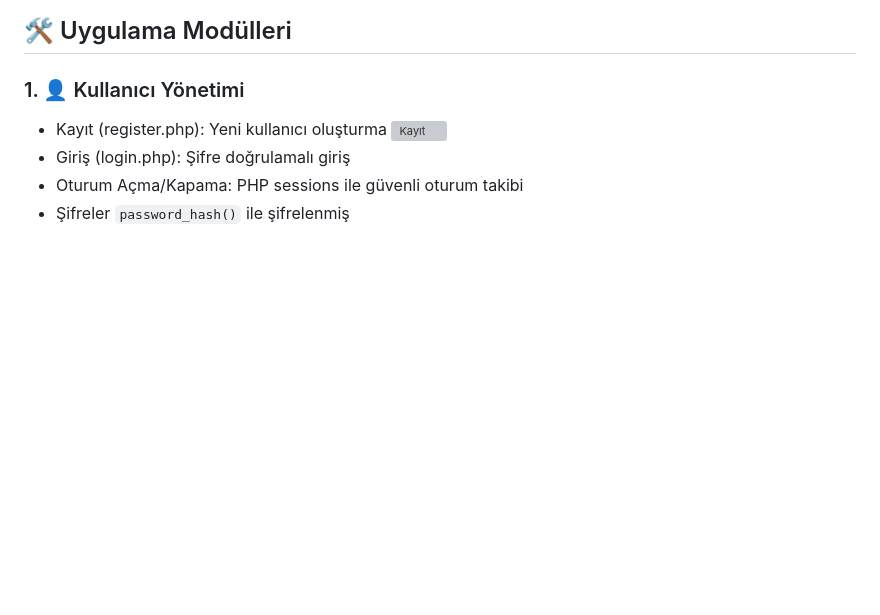
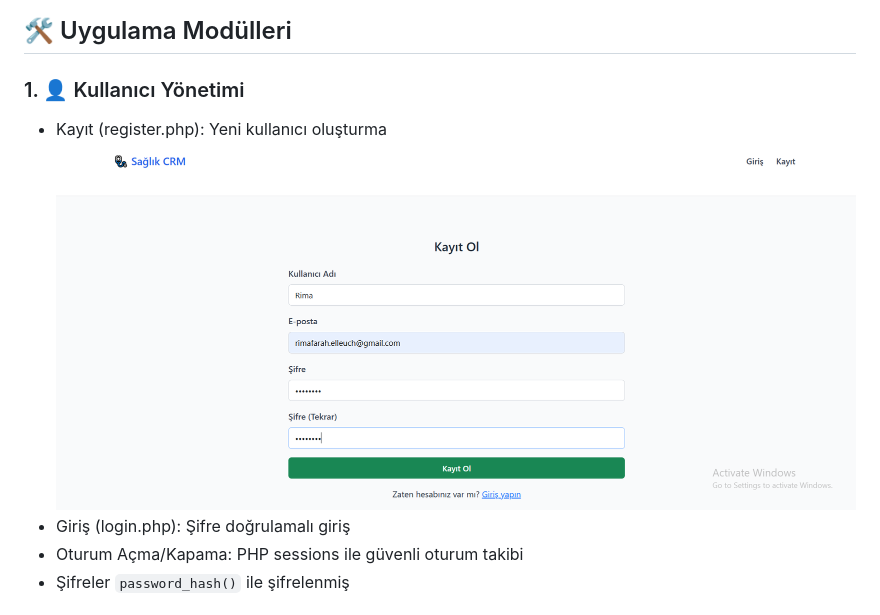
Before and after one commit to Rima2002/CRMsaglik, a Markdown page: README.md, the part around the change. Rendered like a GitHub page; blank space fills up the shorter version; grey boxes are pictures that could not be loaded.

```diff
--- a/README.md
+++ b/README.md
@@ -21,7 +21,7 @@ tek bir dijital platform üzerinden kolay ve güvenli şekilde yapabilmeyi hedef
 
 ### 1. 👤 Kullanıcı Yönetimi
 - Kayıt (register.php): Yeni kullanıcı oluşturma
-  ![Kayıt](kayit.png)
+  ![Kayıt](kayit.PNG)
 - Giriş (login.php): Şifre doğrulamalı giriş
 - Oturum Açma/Kapama: PHP sessions ile güvenli oturum takibi
 - Şifreler `password_hash()` ile şifrelenmiş
```
